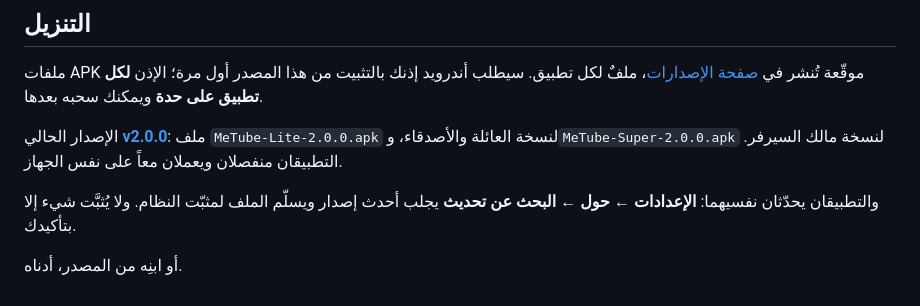
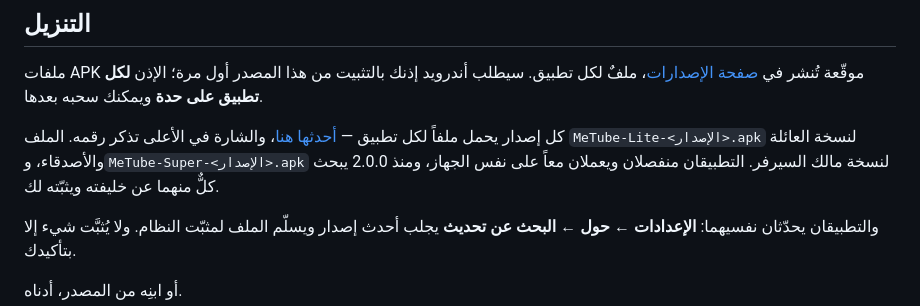
Before and after one commit to sagheerys/metube-mobile, a Markdown page: README.ar.md, the part around the change. Drawn GitHub-style.

```diff
--- a/README.ar.md
+++ b/README.ar.md
@@ -128,9 +128,11 @@
 لكل تطبيق. سيطلب أندرويد إذنك بالتثبيت من هذا المصدر أول مرة؛ الإذن **لكل
 تطبيق على حدة** ويمكنك سحبه بعدها.
 
-الإصدار الحالي **[v2.0.0](https://github.com/sagheerys/metube-mobile/releases/latest)**:
-ملف `MeTube-Lite-2.0.0.apk` لنسخة العائلة والأصدقاء، و`MeTube-Super-2.0.0.apk` لنسخة مالك
-السيرفر. التطبيقان منفصلان ويعملان معاً على نفس الجهاز.
+كل إصدار يحمل ملفاً لكل تطبيق —
+[أحدثها هنا](https://github.com/sagheerys/metube-mobile/releases/latest)،
+والشارة في الأعلى تذكر رقمه. الملف `MeTube-Lite-<الإصدار>.apk` لنسخة العائلة
+والأصدقاء، و`MeTube-Super-<الإصدار>.apk` لنسخة مالك السيرفر. التطبيقان منفصلان
+ويعملان معاً على نفس الجهاز، ومنذ 2.0.0 يبحث كلٌّ منهما عن خليفته ويثبّته لك.
 
 والتطبيقان يحدّثان نفسيهما: **الإعدادات ← حول ← البحث عن تحديث** يجلب أحدث
 إصدار ويسلّم الملف لمثبّت النظام. ولا يُثبَّت شيء إلا بتأكيدك.
```
Also changed, not shown: README.md (+6 -4 lines).
